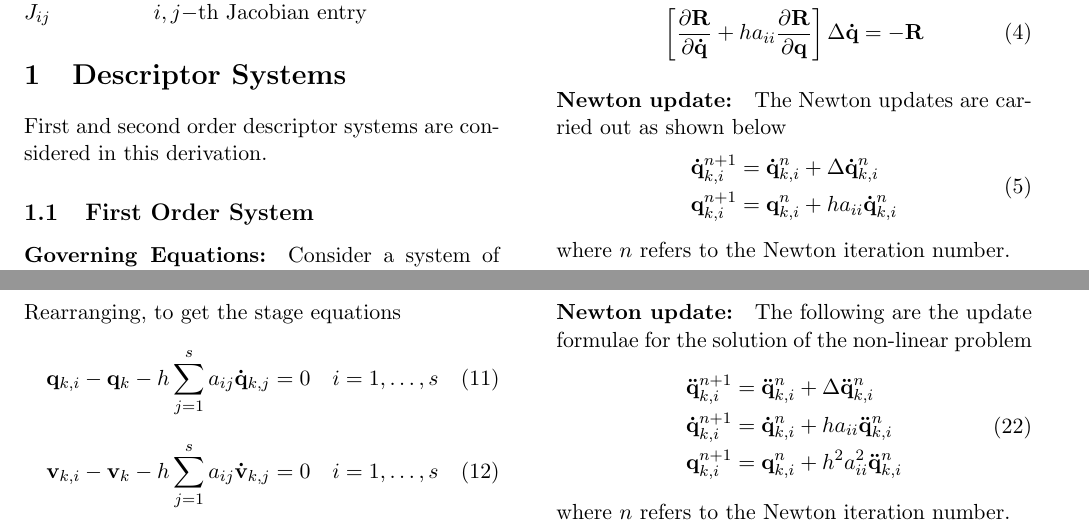
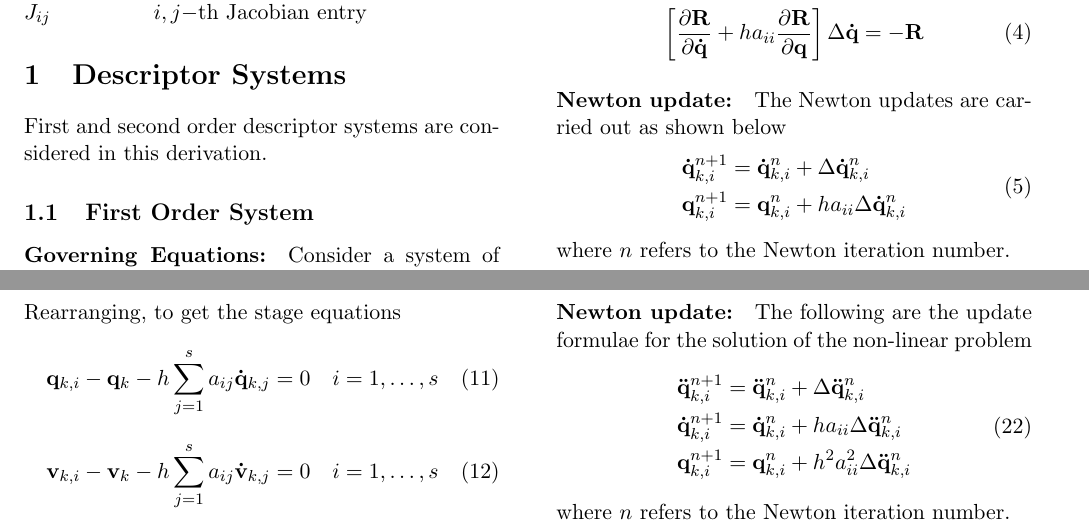
Before and after one commit to komahanb/spring-mass-damper, a LaTeX document (runge-kutta/doc/writeup.tex): two parts of pages 1 and 2 of 2, joined at a grey line, cut so that both start at the same text. Compiled offline with pdfLaTeX.

Commit message:
Fixed Newton update delta error and corrected the write up

```diff
--- a/runge-kutta/doc/writeup.tex
+++ b/runge-kutta/doc/writeup.tex
@@ -102,7 +102,7 @@ The Newton updates are carried out as shown below
     \mathbf{\dot{q}}_{k,i}^{n+1} & = \mathbf{\dot{q}}_{k,i}^{n} +
     \Delta\mathbf{\dot{q}}_{k,i}^{n} \\
     \mathbf{q}_{k,i}^{n+1} & = \mathbf{q}_{k,i}^n + h a_{ii}
-    \mathbf{\dot{q}}_{k,i}^n \\
+    \Delta\mathbf{\dot{q}}_{k,i}^n \\
   \end{split}
 \end{equation}
 where $n$ refers to the Newton iteration number.
@@ -205,9 +205,9 @@ The following are the update formulae for the solution of the non-linear problem
     \mathbf{\ddot{q}}_{k,i}^{n+1} & = \mathbf{\ddot{q}}_{k,i}^{n} +
     \Delta\mathbf{\ddot{q}}_{k,i}^{n} \\
     \mathbf{\dot{q}}_{k,i}^{n+1} & = \mathbf{\dot{q}}_{k,i}^n + h a_{ii}
-    \mathbf{\ddot{q}}_{k,i}^n \\
+    \Delta\mathbf{\ddot{q}}_{k,i}^n \\
     \mathbf{{q}}_{k,i}^{n+1} & = \mathbf{{q}}_{k,i}^n + h^2 a_{ii}^2
-    \mathbf{\ddot{q}}_{k,i}^n \\
+    \Delta\mathbf{\ddot{q}}_{k,i}^n \\
   \end{split}
 \end{equation}
 where $n$ refers to the Newton iteration number.
```
Also changed, not shown: 1 other file.
